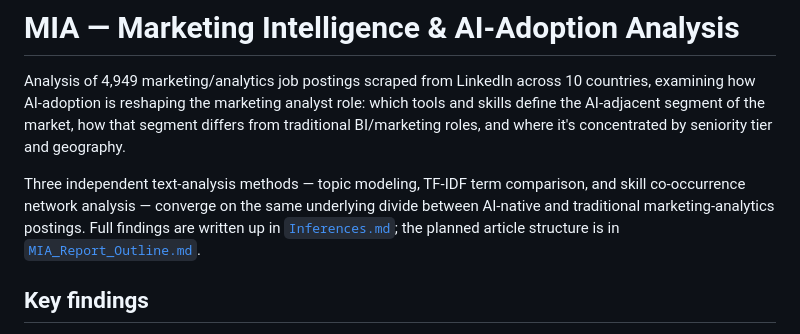
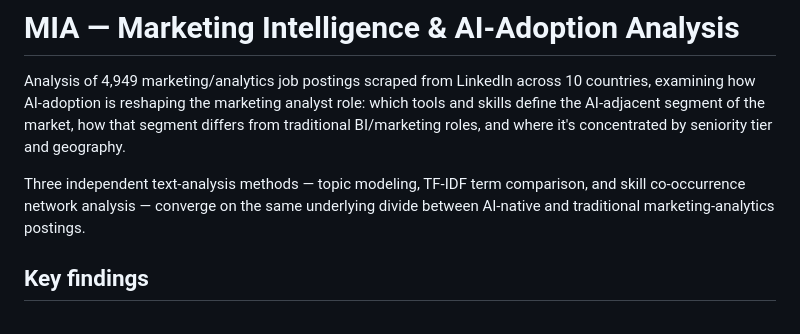
Before and after one commit to Shiv-1801/LinkedIn-Market-Analysis, a Markdown page: README.md, the part around the change. Drawn GitHub-style.

```diff
--- a/README.md
+++ b/README.md
@@ -2,8 +2,7 @@
 
 Analysis of 4,949 marketing/analytics job postings scraped from LinkedIn across 10 countries, examining how AI-adoption is reshaping the marketing analyst role: which tools and skills define the AI-adjacent segment of the market, how that segment differs from traditional BI/marketing roles, and where it's concentrated by seniority tier and geography.
 
-Three independent text-analysis methods — topic modeling, TF-IDF term comparison, and skill co-occurrence network analysis — converge on the same underlying divide between AI-native and traditional marketing-analytics postings. Full findings are written up in [`Inferences.md`](../Inferences.md); the planned article structure is in [`MIA_Report_Outline.md`](../MIA_Report_Outline.md).
-
+Three independent text-analysis methods — topic modeling, TF-IDF term comparison, and skill co-occurrence network analysis — converge on the same underlying divide between AI-native and traditional marketing-analytics postings.
 ## Key findings
 
 - LinkedIn matches postings by search intent, not literal title — only ~5% of postings literally contain the searched phrase.
```
